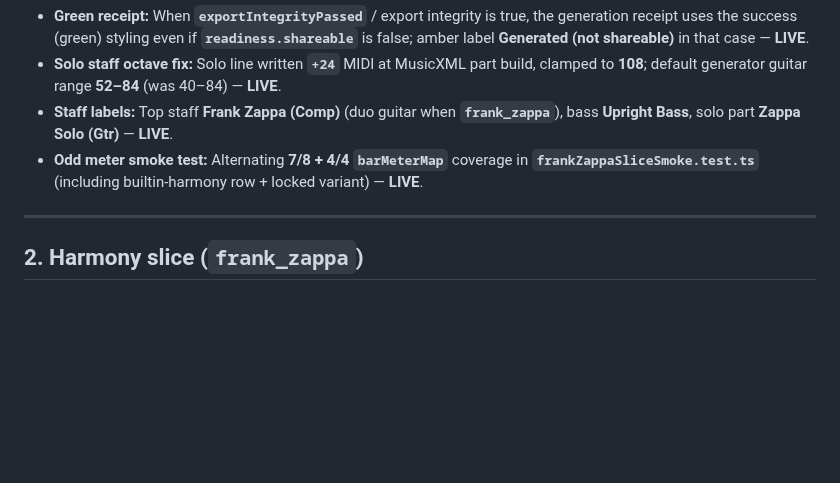
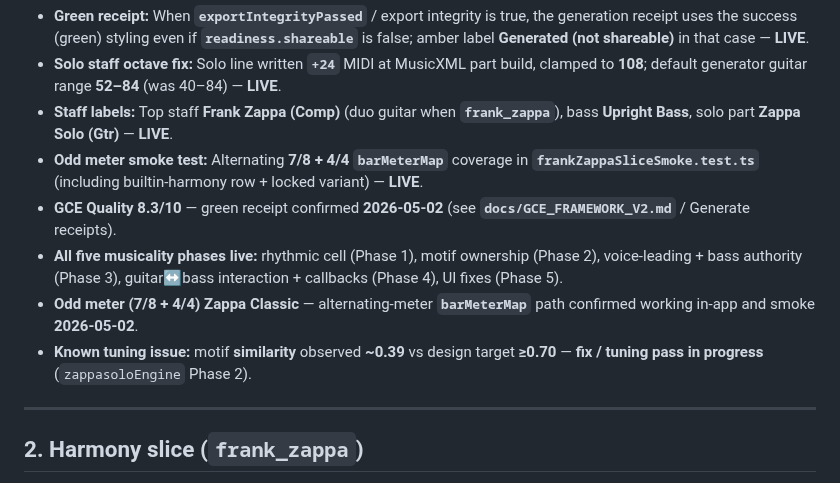
Before and after one commit to mikeb55/creative-engines, a Markdown page: docs/ZAPPA_CREATION_GUIDE.md, the part around the change. Rendered like a GitHub page; blank space fills up the shorter version.

Commit message:
Zappa Musicality all phases live — GCE 8.3, green receipt, odd meters, docs updated, smoke 113/0
Co-authored-by: Cursor <cursoragent@cursor.com>

```diff
--- a/docs/ZAPPA_CREATION_GUIDE.md
+++ b/docs/ZAPPA_CREATION_GUIDE.md
@@ -12,6 +12,10 @@ Shipped items reference **`apps/composer-os-app/src/pages/HomeGenerate.tsx`**, *
 - **Solo staff octave fix:** Solo line written **`+24`** MIDI at MusicXML part build, clamped to **108**; default generator guitar range **52–84** (was 40–84) — **LIVE**.
 - **Staff labels:** Top staff **Frank Zappa (Comp)** (duo guitar when **`frank_zappa`**), bass **Upright Bass**, solo part **Zappa Solo (Gtr)** — **LIVE**.
 - **Odd meter smoke test:** Alternating **7/8 + 4/4** **`barMeterMap`** coverage in **`frankZappaSliceSmoke.test.ts`** (including builtin-harmony row + locked variant) — **LIVE**.
+- **GCE Quality 8.3/10** — green receipt confirmed **2026-05-02** (see **`docs/GCE_FRAMEWORK_V2.md`** / Generate receipts).
+- **All five musicality phases live:** rhythmic cell (Phase 1), motif ownership (Phase 2), voice-leading + bass authority (Phase 3), guitar↔bass interaction + callbacks (Phase 4), UI fixes (Phase 5).
+- **Odd meter (7/8 + 4/4) Zappa Classic** — alternating-meter **`barMeterMap`** path confirmed working in-app and smoke **2026-05-02**.
+- **Known tuning issue:** motif **similarity** observed **~0.39** vs design target **≥0.70** — **fix / tuning pass in progress** (`zappasoloEngine` Phase 2).
 
 ---
 
```
Also changed, not shown: CLAUDE.md (+3 -1 lines), docs/COMPOSER_OS_ROADMAP.md (+3 -1 lines).
